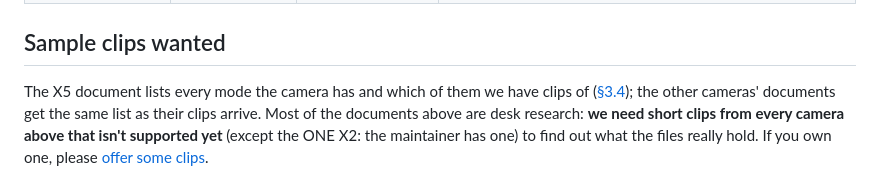
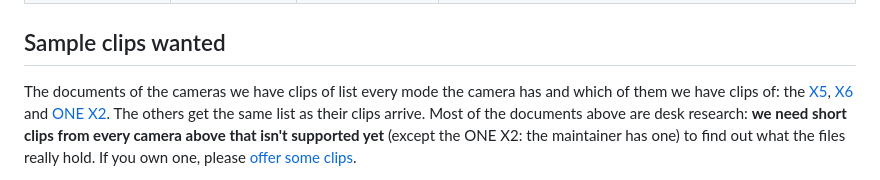
Before and after one commit to Schabo/orbis-reframe, a Markdown page: docs/formats/README.md, the part around the change. GitHub-like rendering.

```diff
--- a/docs/formats/README.md
+++ b/docs/formats/README.md
@@ -18,9 +18,12 @@ differences from it, or, for another vendor, from scratch.
 
 ## Sample clips wanted
 
-The X5 document lists every mode the camera has and which of them we have
-clips of ([§3.4](insta360-x5.md#34-every-mode-and-our-clips-of-it)); the
-other cameras' documents get the same list as their clips arrive.
+The documents of the cameras we have clips of list every mode the camera
+has and which of them we have clips of: the
+[X5](insta360-x5.md#34-every-mode-and-our-clips-of-it),
+[X6](insta360-x6.md#modes-and-sample-clips) and
+[ONE X2](insta360-one-x2-x3.md#33-every-mode-and-our-clips-of-it). The others
+get the same list as their clips arrive.
 Most of the documents above are desk research: **we need short clips from
 every camera above that isn't supported yet** (except the ONE X2: the
 maintainer has one) to find out what the files really hold. If you own one, please
```
Also changed, not shown: docs/formats/insta360-one-x2-x3.md (+37 -3 lines), docs/formats/insta360-x6.md (+27 -0 lines).
